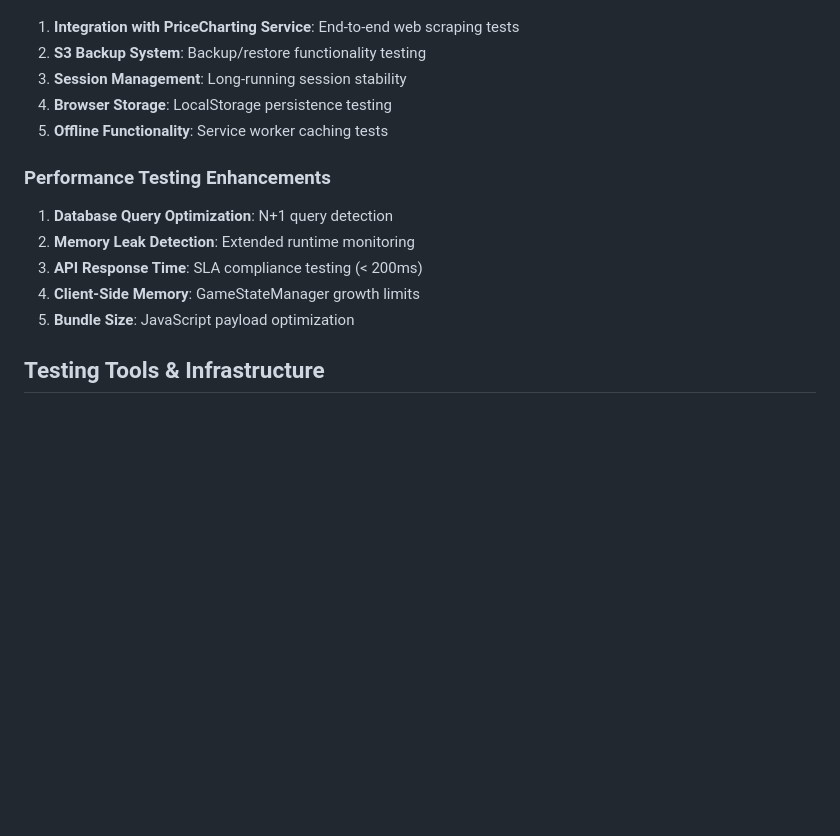
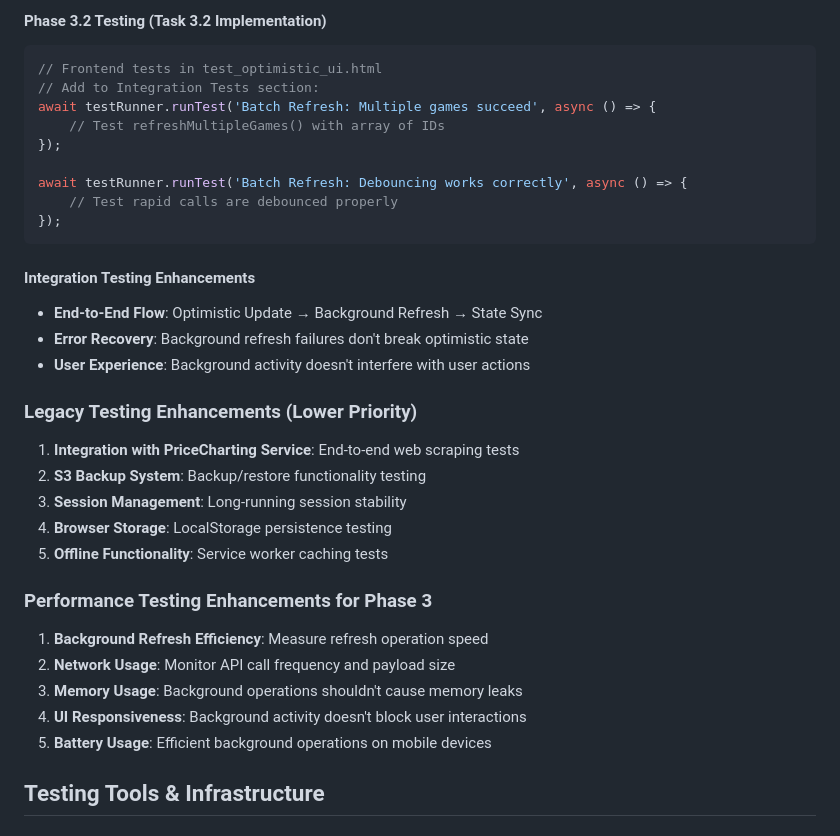
Before and after one commit to rgantt/collecting-website, a Markdown page: TESTING_STRATEGY.md, the part around one of its changes. Drawn GitHub-style; blank space fills up the shorter version.

````diff
--- a/TESTING_STRATEGY.md
+++ b/TESTING_STRATEGY.md
@@ -200,15 +254,34 @@ const mockResponses = {
+#### **Phase 3.2 Testing (Task 3.2 Implementation)**
+```javascript
+// Frontend tests in test_optimistic_ui.html
+// Add to Integration Tests section:
+await testRunner.runTest('Batch Refresh: Multiple games succeed', async () => {
+    // Test refreshMultipleGames() with array of IDs
+});
+
+await testRunner.runTest('Batch Refresh: Debouncing works correctly', async () => {
+    // Test rapid calls are debounced properly
+});
+```
+
+#### **Integration Testing Enhancements**
+- **End-to-End Flow**: Optimistic Update → Background Refresh → State Sync
+- **Error Recovery**: Background refresh failures don't break optimistic state
+- **User Experience**: Background activity doesn't interfere with user actions
+
+### Legacy Testing Enhancements (Lower Priority)
 1. **Integration with PriceCharting Service**: End-to-end web scraping tests
 2. **S3 Backup System**: Backup/restore functionality testing
 3. **Session Management**: Long-running session stability
 4. **Browser Storage**: LocalStorage persistence testing
 5. **Offline Functionality**: Service worker caching tests
 
-### Performance Testing Enhancements
-1. **Database Query Optimization**: N+1 query detection
-2. **Memory Leak Detection**: Extended runtime monitoring
-3. **API Response Time**: SLA compliance testing (< 200ms)
-4. **Client-Side Memory**: GameStateManager growth limits
-5. **Bundle Size**: JavaScript payload optimization
+### Performance Testing Enhancements for Phase 3
+1. **Background Refresh Efficiency**: Measure refresh operation speed
+2. **Network Usage**: Monitor API call frequency and payload size
+3. **Memory Usage**: Background operations shouldn't cause memory leaks
+4. **UI Responsiveness**: Background activity doesn't block user interactions
+5. **Battery Usage**: Efficient background operations on mobile devices
 
 ## Testing Tools & Infrastructure
 
````
Also changed, not shown: other parts of TESTING_STRATEGY.md (+85 -6 lines).
